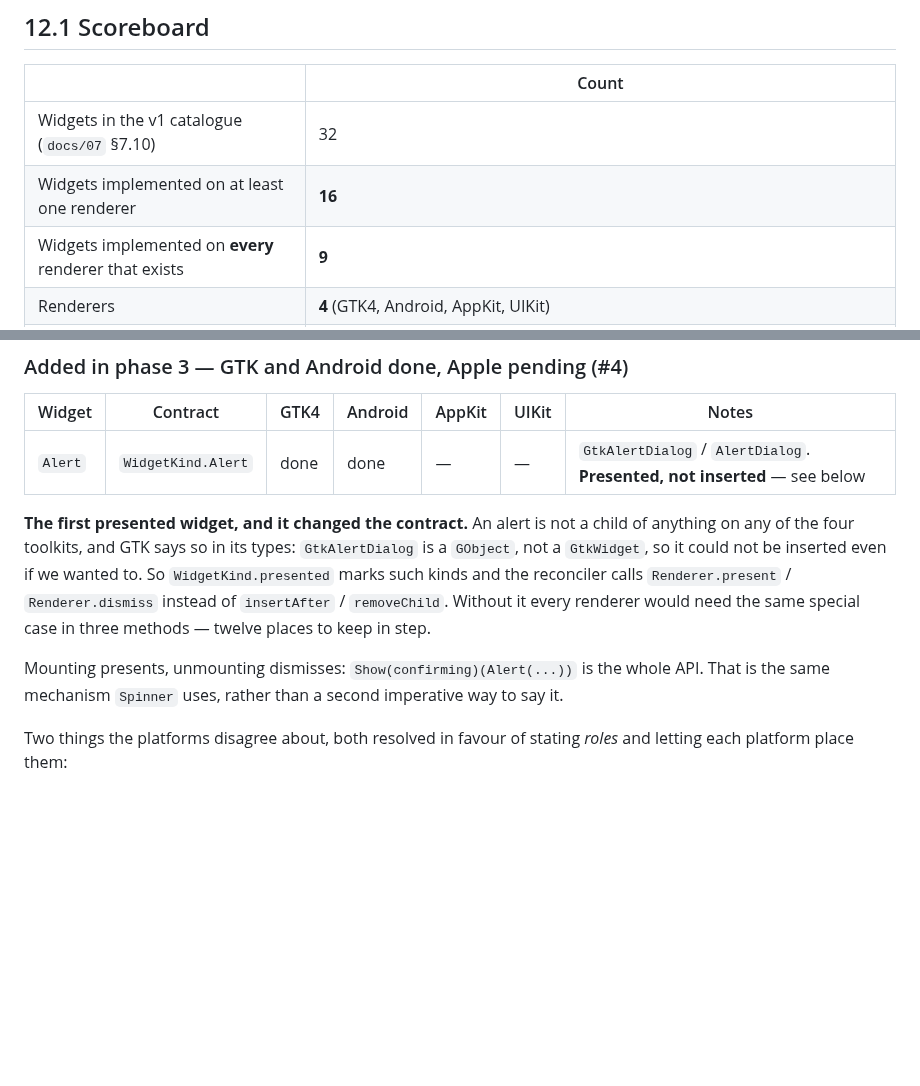
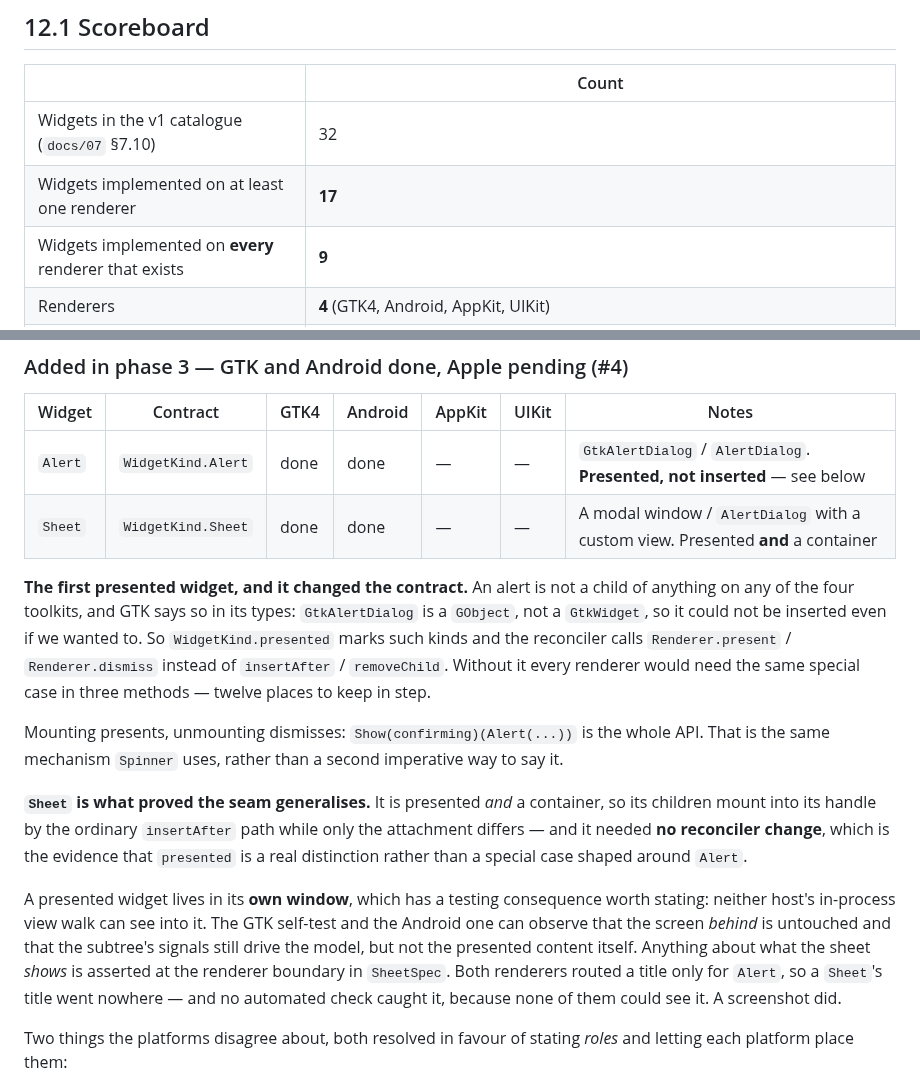
Before and after one commit to rleibman/thicket, a Markdown page: docs/12-component-status.md, 2 parts joined by grey strips. Rendered like a GitHub page; blank space fills up the shorter version.

```diff
--- a/docs/12-component-status.md
+++ b/docs/12-component-status.md
@@ -11,7 +11,7 @@ catalogue in `docs/07` §7.10.
 | | Count |
 |---|---|
 | Widgets in the v1 catalogue (`docs/07` §7.10) | 32 |
-| Widgets implemented on at least one renderer | **16** |
+| Widgets implemented on at least one renderer | **17** |
 | Widgets implemented on **every** renderer that exists | **9** |
 | Renderers | **4** (GTK4, Android, AppKit, UIKit) |
 | Props in the contract | **25** |
@@ -48,6 +48,7 @@ Legend: **done** · **partial** (works, with a stated gap) · *blank* = not star
 | Widget | Contract | GTK4 | Android | AppKit | UIKit | Notes |
 |---|---|---|---|---|---|---|
 | `Alert` | `WidgetKind.Alert` | done | done | — | — | `GtkAlertDialog` / `AlertDialog`. **Presented, not inserted** — see below |
+| `Sheet` | `WidgetKind.Sheet` | done | done | — | — | A modal window / `AlertDialog` with a custom view. Presented **and** a container |
 
 **The first presented widget, and it changed the contract.** An alert is not a child of
 anything on any of the four toolkits, and GTK says so in its types: `GtkAlertDialog` is a
@@ -58,6 +59,19 @@ would need the same special case in three methods — twelve places to keep in s
 
 Mounting presents, unmounting dismisses: `Show(confirming)(Alert(...))` is the whole API.
 That is the same mechanism `Spinner` uses, rather than a second imperative way to say it.
+
+**`Sheet` is what proved the seam generalises.** It is presented *and* a container, so its
+children mount into its handle by the ordinary `insertAfter` path while only the attachment
+differs — and it needed **no reconciler change**, which is the evidence that `presented` is
+a real distinction rather than a special case shaped around `Alert`.
+
+A presented widget lives in its **own window**, which has a testing consequence worth
+stating: neither host's in-process view walk can see into it. The GTK self-test and the
+Android one can observe that the screen *behind* is untouched and that the subtree's signals
+still drive the model, but not the presented content itself. Anything about what the sheet
+*shows* is asserted at the renderer boundary in `SheetSpec`. Both renderers routed a title
+only for `Alert`, so a `Sheet`'s title went nowhere — and no automated check caught it,
+because none of them could see it. A screenshot did.
 
 Two things the platforms disagree about, both resolved in favour of stating *roles* and
 letting each platform place them:
```
Also changed, not shown: docs/decisions.md (+20 -0 lines), docs/screenshots/README.md (+1 -0 lines), docs/screenshots/android-sheet.png (added), 10 other files.
